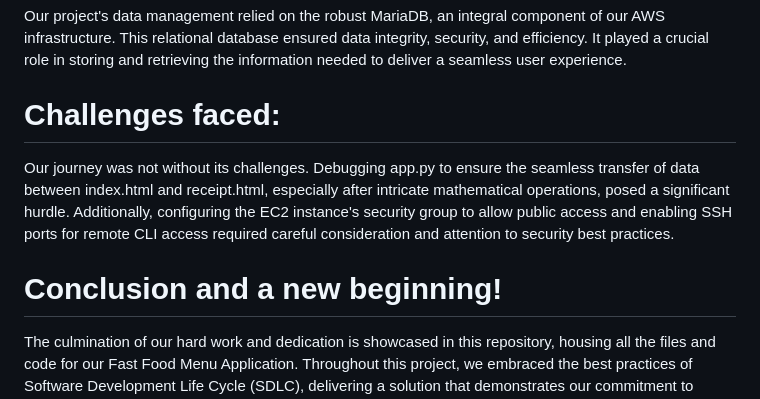
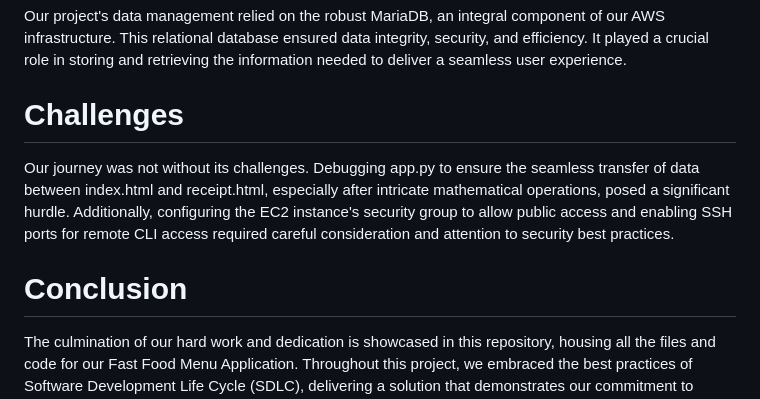
Before and after one commit to niazkhan0731/Fastfood-Menu-Project, a Markdown page: README.md, the part around the change. Drawn GitHub-style.

```diff
--- a/README.md
+++ b/README.md
@@ -44,11 +44,11 @@ To host and manage our application, we leveraged the capabilities of AWS Service
 
 Our project's data management relied on the robust MariaDB, an integral component of our AWS infrastructure. This relational database ensured data integrity, security, and efficiency. It played a crucial role in storing and retrieving the information needed to deliver a seamless user experience.
 
-# Challenges faced:
+# Challenges
 
 Our journey was not without its challenges. Debugging app.py to ensure the seamless transfer of data between index.html and receipt.html, especially after intricate mathematical operations, posed a significant hurdle. Additionally, configuring the EC2 instance's security group to allow public access and enabling SSH ports for remote CLI access required careful consideration and attention to security best practices.
 
-# Conclusion and a new beginning!
+# Conclusion
 
 The culmination of our hard work and dedication is showcased in this repository, housing all the files and code for our Fast Food Menu Application. Throughout this project, we embraced the best practices of Software Development Life Cycle (SDLC), delivering a solution that demonstrates our commitment to excellence in software engineering.
 
```
